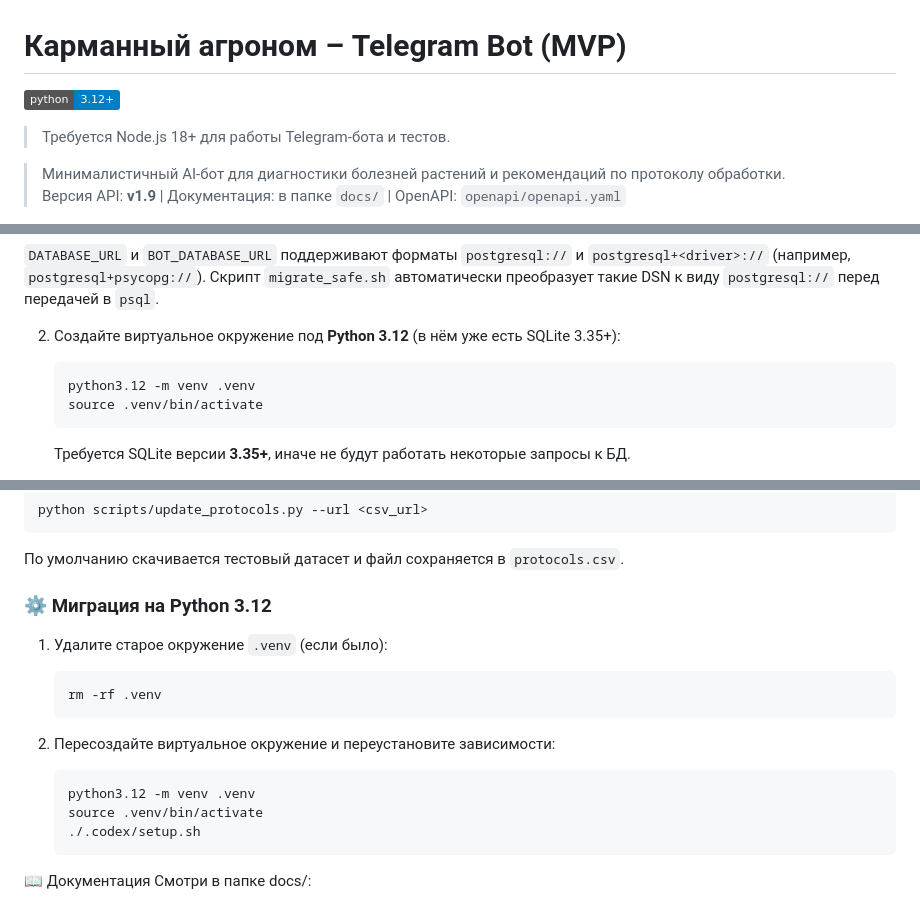
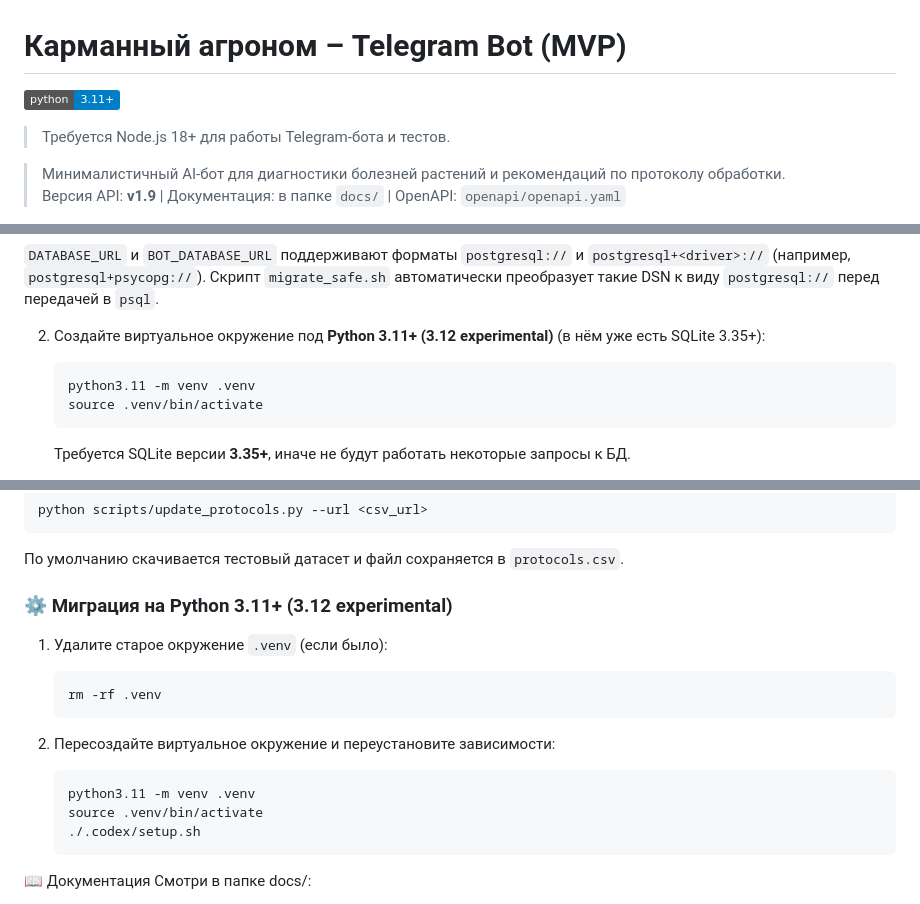
Before and after one commit to Offonika/agronom-bot, a Markdown page: README.md, 3 parts joined by grey strips. Drawn GitHub-style; badges without logos.

Commit message:
docs: align python version to 3.11

````diff
--- a/README.md
+++ b/README.md
@@ -1,6 +1,6 @@
 # Карманный агроном – Telegram Bot (MVP)
 
-[![Python 3.12](https://img.shields.io/badge/python-3.12%2B-blue)](https://www.python.org/downloads/release/python-3120/)
+[![Python 3.11+](https://img.shields.io/badge/python-3.11%2B-blue)](https://www.python.org/downloads/release/python-3110/)
 > Требуется Node.js 18+ для работы Telegram-бота и тестов.
 
 > Минималистичный AI-бот для диагностики болезней растений и рекомендаций по протоколу обработки.
@@ -149,10 +149,10 @@ agronom-bot/
 `migrate_safe.sh` автоматически преобразует такие DSN к виду
 `postgresql://` перед передачей в `psql`.
 
-2. Создайте виртуальное окружение под **Python 3.12** (в нём уже есть SQLite 3.35+):
+2. Создайте виртуальное окружение под **Python 3.11+ (3.12 experimental)** (в нём уже есть SQLite 3.35+):
 
    ```bash
-   python3.12 -m venv .venv
+   python3.11 -m venv .venv
    source .venv/bin/activate
    ```
 
@@ -284,7 +284,7 @@ python scripts/update_protocols.py --url <csv_url>
 
 По умолчанию скачивается тестовый датасет и файл сохраняется в `protocols.csv`.
 
-### ⚙️ Миграция на Python 3.12
+### ⚙️ Миграция на Python 3.11+ (3.12 experimental)
 
 1. Удалите старое окружение `.venv` (если было):
 
@@ -295,7 +295,7 @@ python scripts/update_protocols.py --url <csv_url>
 2. Пересоздайте виртуальное окружение и переустановите зависимости:
 
    ```bash
-   python3.12 -m venv .venv
+   python3.11 -m venv .venv
    source .venv/bin/activate
    ./.codex/setup.sh
    ```
````
Also changed, not shown: AGENTS.md (+1 -1 lines).
